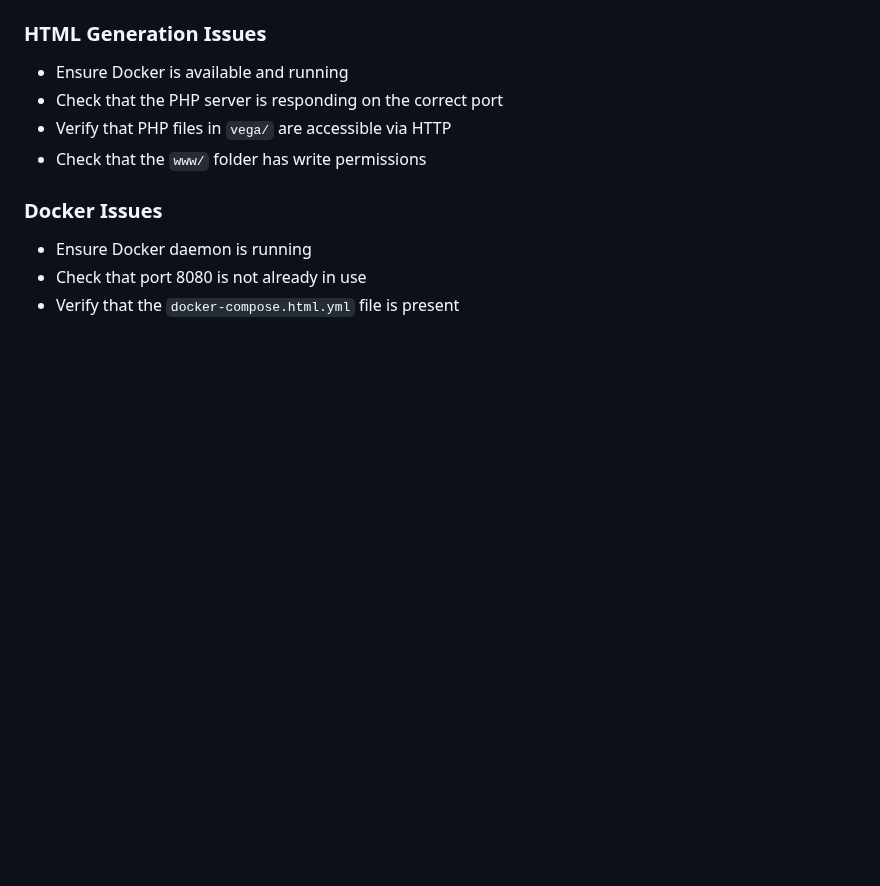
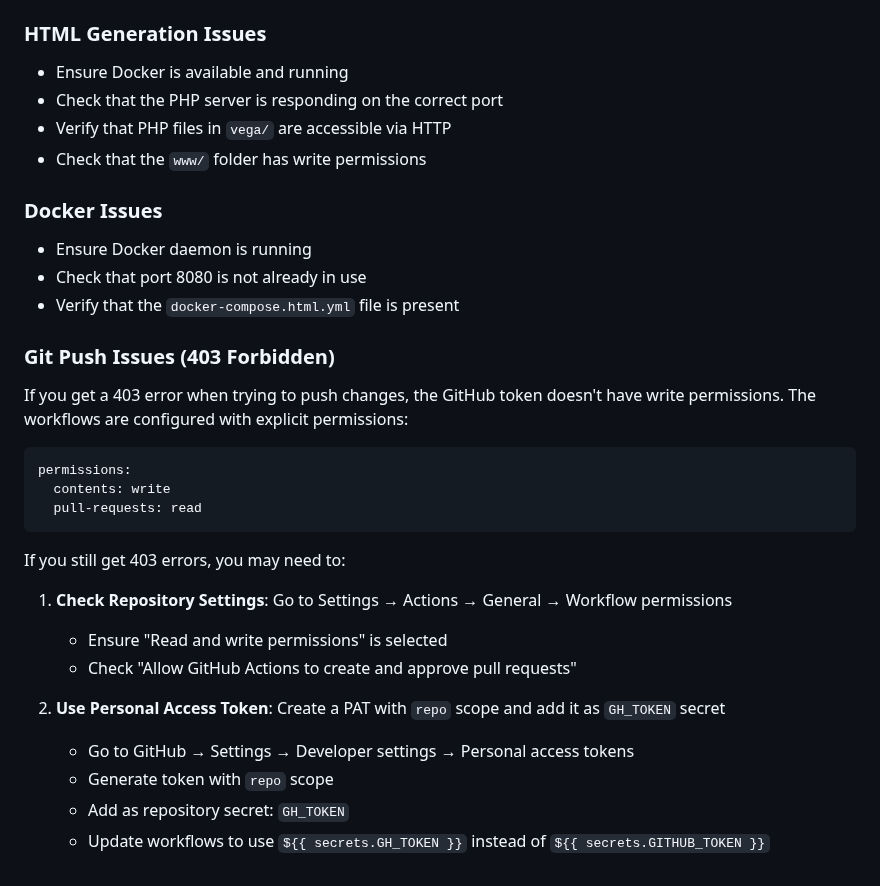
Before and after one commit to samuraitruong/vegashare, a Markdown page: .github/workflows/README.md, the part around the change. Rendered like a GitHub page; blank space fills up the shorter version.

Commit message:
Add troubleshooting guidance for Git push issues in README
- Included instructions for resolving 403 Forbidden errors when pushing changes, detailing necessary GitHub token permissions and repository settings.
- Provided steps for creating a Personal Access Token (PAT) with the required scope and updating workflows to utilize the PAT for authentication.

````diff
--- a/.github/workflows/README.md
+++ b/.github/workflows/README.md
@@ -144,3 +144,24 @@ vega-cli check-update --extract --output ./vega --debug
 - Ensure Docker daemon is running
 - Check that port 8080 is not already in use
 - Verify that the `docker-compose.html.yml` file is present
+
+### Git Push Issues (403 Forbidden)
+If you get a 403 error when trying to push changes, the GitHub token doesn't have write permissions. The workflows are configured with explicit permissions:
+
+```yaml
+permissions:
+  contents: write
+  pull-requests: read
+```
+
+If you still get 403 errors, you may need to:
+
+1. **Check Repository Settings**: Go to Settings → Actions → General → Workflow permissions
+   - Ensure "Read and write permissions" is selected
+   - Check "Allow GitHub Actions to create and approve pull requests"
+
+2. **Use Personal Access Token**: Create a PAT with `repo` scope and add it as `GH_TOKEN` secret
+   - Go to GitHub → Settings → Developer settings → Personal access tokens
+   - Generate token with `repo` scope
+   - Add as repository secret: `GH_TOKEN`
+   - Update workflows to use `${{ secrets.GH_TOKEN }}` instead of `${{ secrets.GITHUB_TOKEN }}`
````
